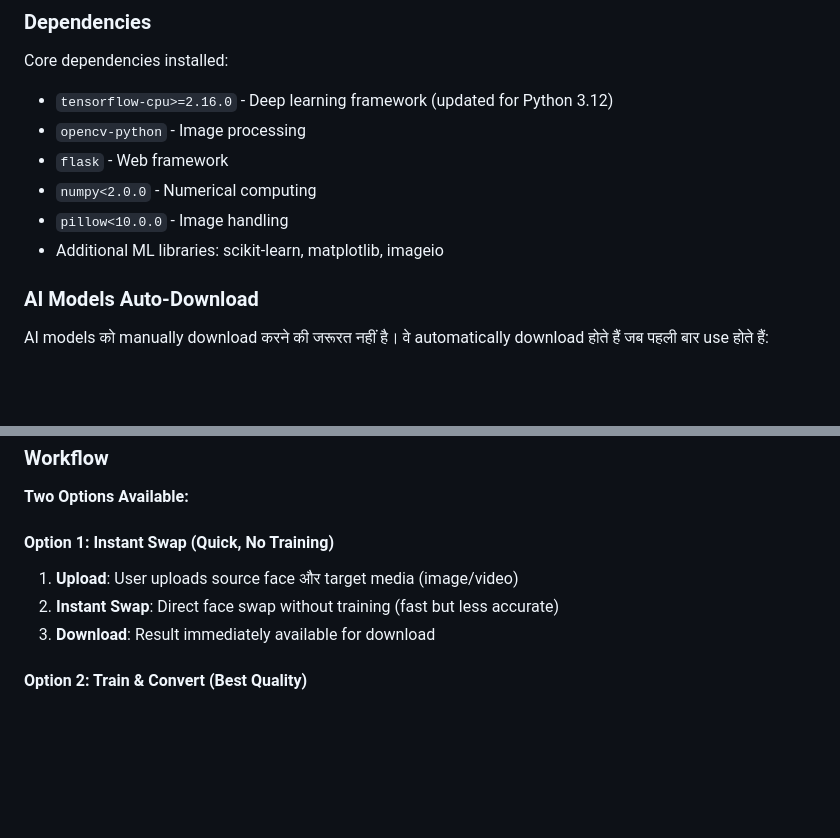
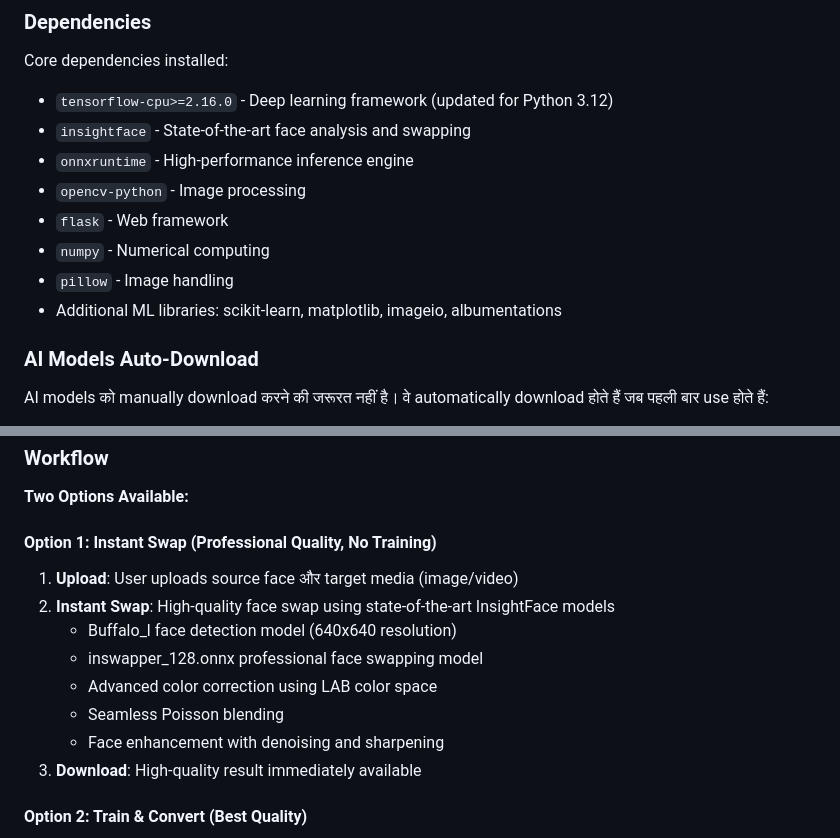
Before and after one commit to NIBODH77/faceswap-master, a Markdown page: replit.md, 2 parts joined by grey strips. Rendered like a GitHub page; blank space fills up the shorter version.

```diff
--- a/replit.md
+++ b/replit.md
@@ -31,11 +31,13 @@
 ### Dependencies
 Core dependencies installed:
 - `tensorflow-cpu>=2.16.0` - Deep learning framework (updated for Python 3.12)
+- `insightface` - State-of-the-art face analysis and swapping
+- `onnxruntime` - High-performance inference engine
 - `opencv-python` - Image processing
 - `flask` - Web framework
-- `numpy<2.0.0` - Numerical computing
-- `pillow<10.0.0` - Image handling
-- Additional ML libraries: scikit-learn, matplotlib, imageio
+- `numpy` - Numerical computing
+- `pillow` - Image handling
+- Additional ML libraries: scikit-learn, matplotlib, imageio, albumentations
 
 ### AI Models Auto-Download
 AI models को manually download करने की जरूरत नहीं है। वे automatically download होते हैं जब पहली बार use होते हैं:
@@ -51,10 +53,15 @@ Models download होते हैं `models/` directory में।
 
 **Two Options Available:**
 
-#### Option 1: Instant Swap (Quick, No Training)
+#### Option 1: Instant Swap (Professional Quality, No Training)
 1. **Upload**: User uploads source face और target media (image/video)
-2. **Instant Swap**: Direct face swap without training (fast but less accurate)
-3. **Download**: Result immediately available for download
+2. **Instant Swap**: High-quality face swap using state-of-the-art InsightFace models
+   - Buffalo_l face detection model (640x640 resolution)
+   - inswapper_128.onnx professional face swapping model
+   - Advanced color correction using LAB color space
+   - Seamless Poisson blending
+   - Face enhancement with denoising and sharpening
+3. **Download**: High-quality result immediately available
 
 #### Option 2: Train & Convert (Best Quality)
 1. **Upload**: User uploads source face और target media (image/video)
```
Also changed, not shown: other parts of replit.md (+47 -0 lines).
